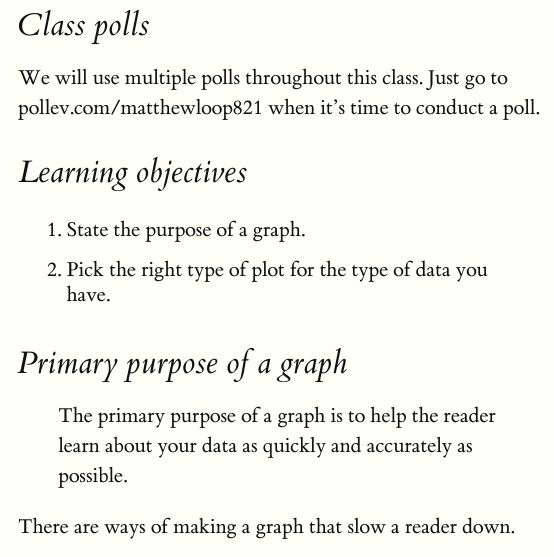
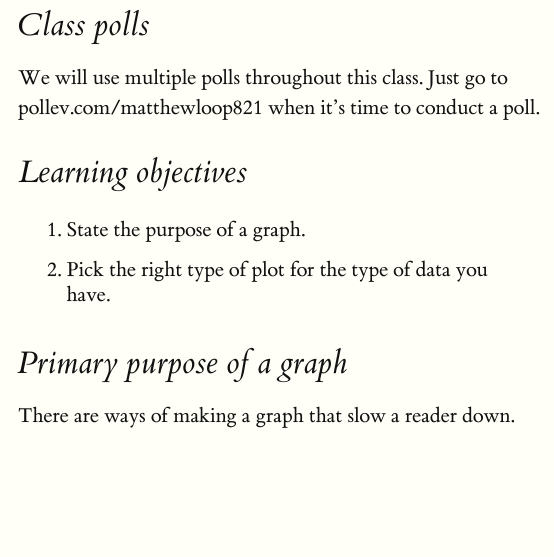
Before and after one commit to mloop/rasp3-graphs-lecture, an R Markdown document (index.Rmd): the page in a window 1100 px wide, from 250 px down. Rendered offline with R 4.5, knitr and Pandoc, with nearby package versions; some code elsewhere in the file could not run offline.

Commit message:
Remove stated purpose of graph

```diff
--- a/index.Rmd
+++ b/index.Rmd
@@ -24,8 +24,6 @@ We will use multiple polls throughout this class. Just go to pollev.com/matthewl
 2. Pick the right type of plot for the type of data you have.
 
 # Primary purpose of a graph
-
-> The primary purpose of a graph is to help the reader learn about your data as quickly and accurately as possible.
 
 There are ways of making a graph that slow a reader down.
 
```
Also changed, not shown: index.html.
